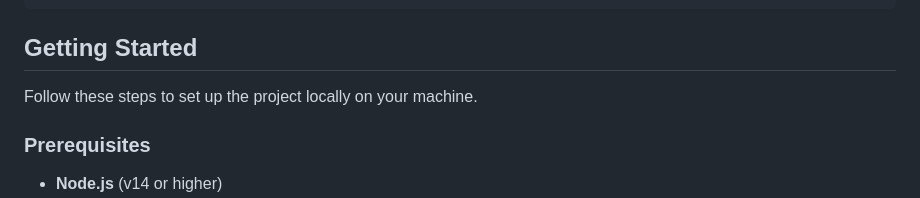
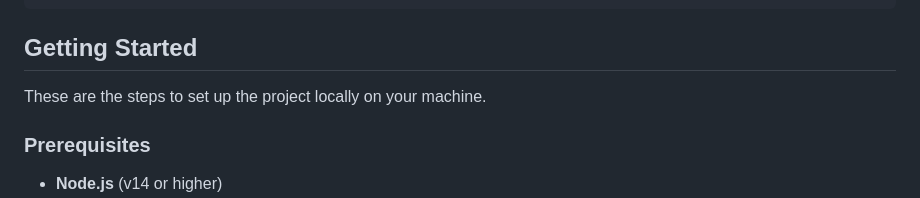
Before and after one commit to balaban0/CoMate, a Markdown page: README.md, the part around the change. GitHub-like rendering.

```diff
--- a/README.md
+++ b/README.md
@@ -45,7 +45,7 @@ CoDate uses a unique **Global Greedy Optimization** approach located in `/api/ba
 
 ## Getting Started
 
-Follow these steps to set up the project locally on your machine.
+These are the steps to set up the project locally on your machine.
 
 ### Prerequisites
 
```
